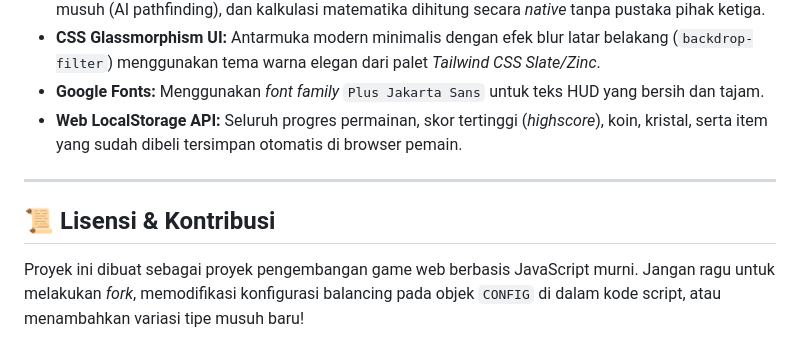
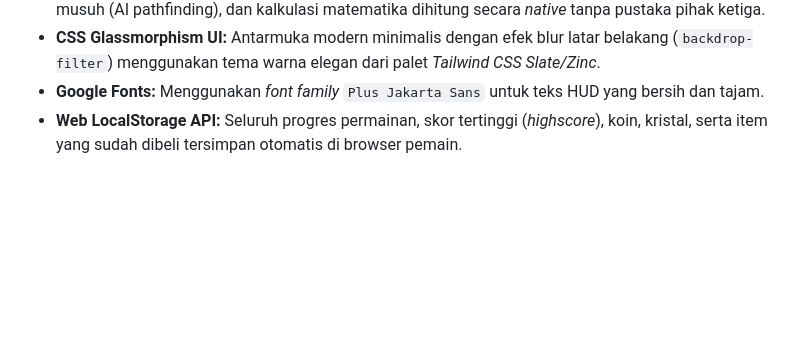
Before and after one commit to permanagalih706-blip/endless, a Markdown page: README.md, the part around the change. Drawn GitHub-style; blank space fills up the shorter version.

```diff
--- a/README.md
+++ b/README.md
@@ -67,9 +67,3 @@ Hancurkan musuh dan Bos untuk mendapatkan barang-barang berikut di arena:
 - **CSS Glassmorphism UI:** Antarmuka modern minimalis dengan efek blur latar belakang (`backdrop-filter`) menggunakan tema warna elegan dari palet *Tailwind CSS Slate/Zinc*.
 - **Google Fonts:** Menggunakan *font family* `Plus Jakarta Sans` untuk teks HUD yang bersih dan tajam.
 - **Web LocalStorage API:** Seluruh progres permainan, skor tertinggi (*highscore*), koin, kristal, serta item yang sudah dibeli tersimpan otomatis di browser pemain.
-
----
-
-## 📜 Lisensi & Kontribusi
-
-Proyek ini dibuat sebagai proyek pengembangan game web berbasis JavaScript murni. Jangan ragu untuk melakukan *fork*, memodifikasi konfigurasi balancing pada objek `CONFIG` di dalam kode script, atau menambahkan variasi tipe musuh baru!
```
